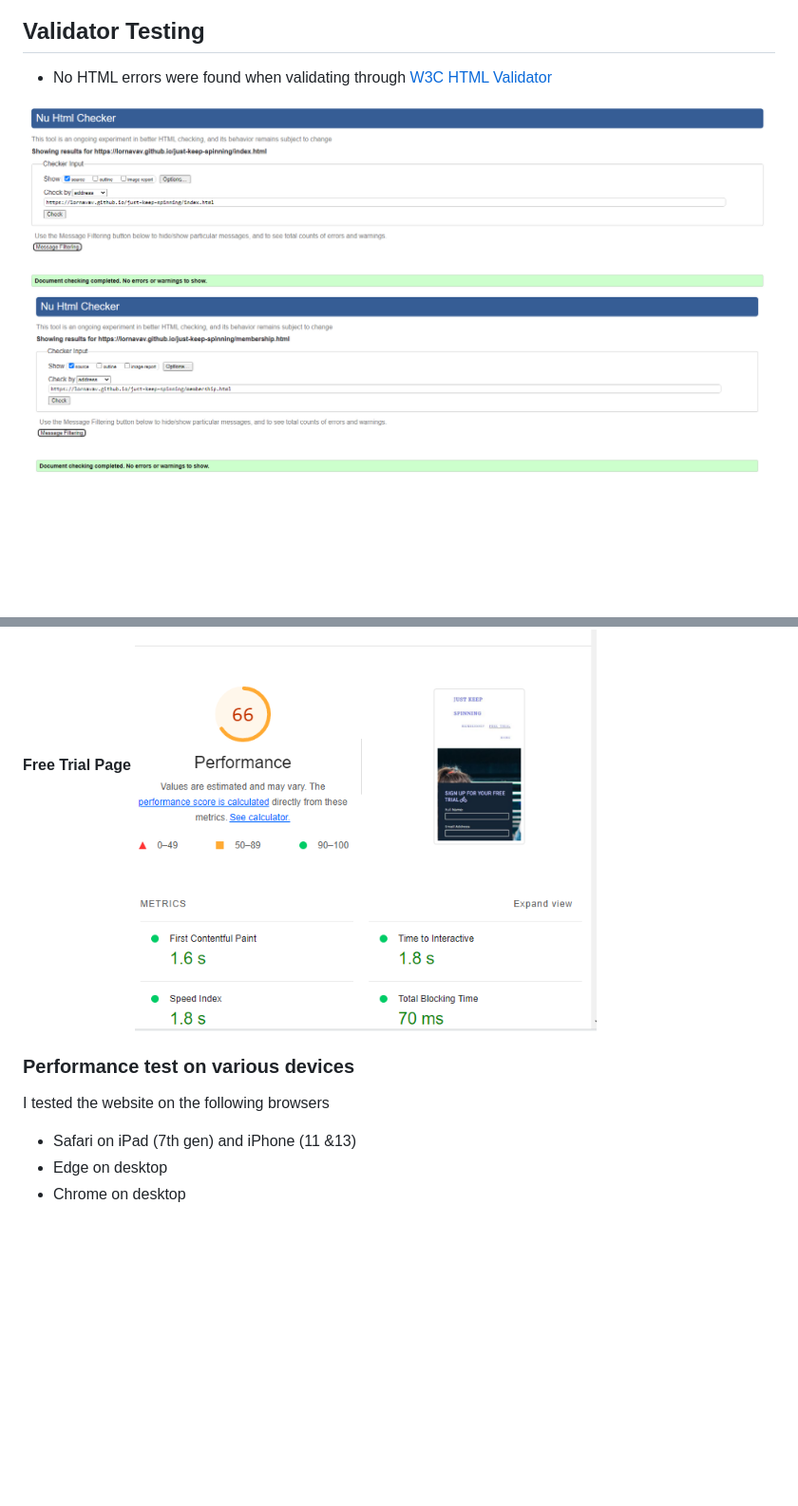
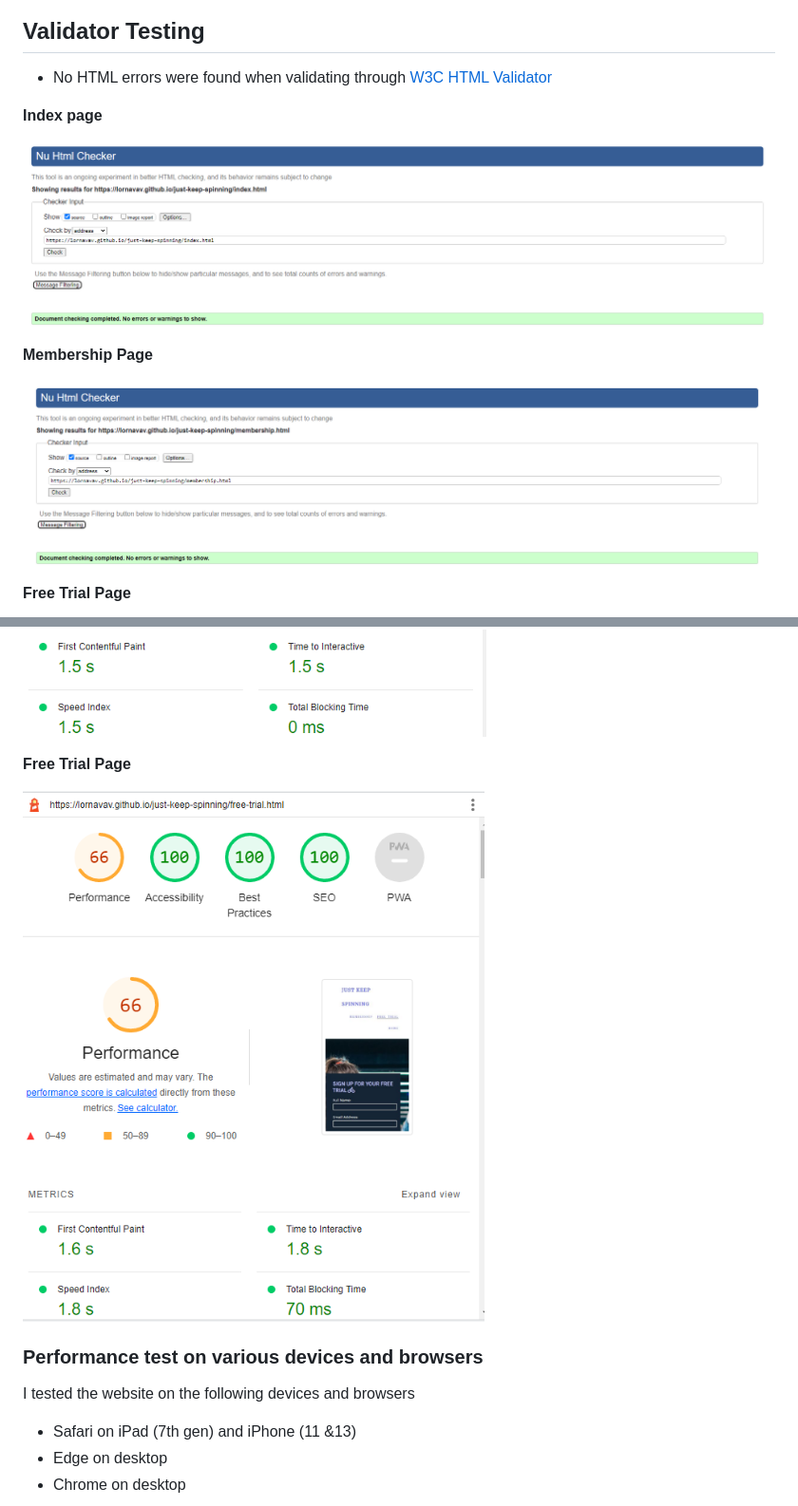
Before and after one commit to Lornavav/just-keep-spinning, a Markdown page: README.md, 2 parts joined by grey strips. Shown at 95% size. Drawn GitHub-style; blank space fills up the shorter version.

Commit message:
Fixing formatting of readme.md some formatting issues on readme.md

```diff
--- a/README.md
+++ b/README.md
@@ -154,8 +155,16 @@ This forms allows potential members to sign up for a free trail by entering thei
 ## Validator Testing
 *   No HTML errors were found when validating through [W3C HTML Validator](https://validator.w3.org/#validate_by_uri)
 
+**Index page**
+
 ![](documentation/images/html_checker_index_page.png)
+
+**Membership Page**
+
 ![](documentation/images/html_checker_membership_page.png)
+
+**Free Trial Page**
+
 ![](documentation/images/html_checker_free_trial_page.png)
 
 * No CSS errors were found when passing validating through [W3C CSS Validator (Jigsaw)](https://jigsaw.w3.org/css-validator/)
@@ -183,11 +192,12 @@ This forms allows potential members to sign up for a free trail by entering thei
 ![](documentation/images/Lighthouse_report_membership_page.png)
 
 **Free Trial Page**
+
 ![](documentation/images/Lighthouse_report_free_trial_page.png)
 
-### Performance test on various devices
+### Performance test on various devices and browsers
 
-I tested the website on the following browsers
+I tested the website on the following devices and browsers
 
 * Safari on iPad (7th gen) and iPhone (11 &13)
 * Edge on desktop
```
Also changed, not shown: other parts of README.md (+7 -6 lines).
